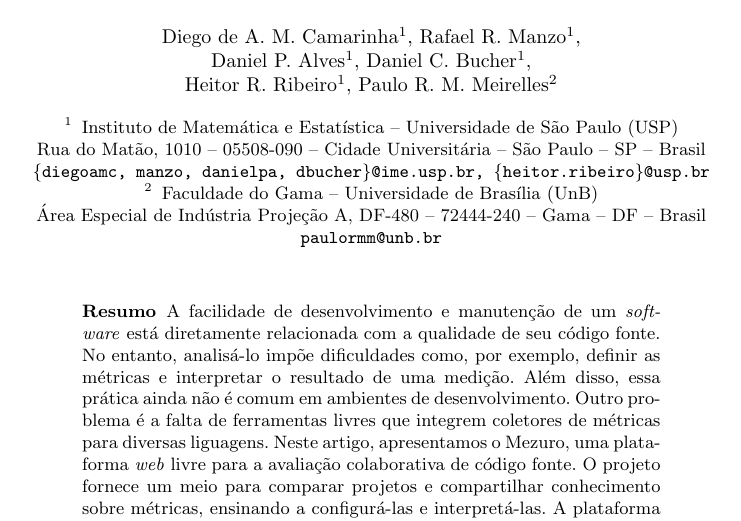
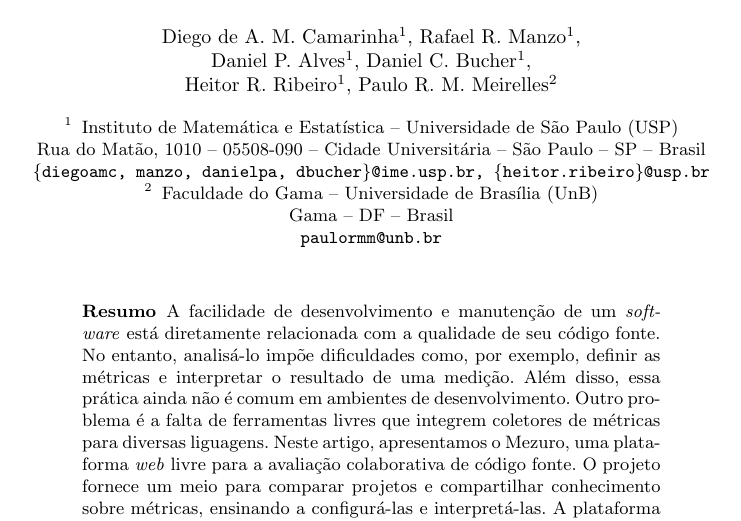
Before and after one commit to mezuro/mezuro-presentations, a LaTeX paper (articles/eselaw/mezuro.tex): part of page 1 of 9, cut so that both start at the same text. Compiled offline with pdfLaTeX.

Commit message:
Removed UnB address.
Signed off by: Daniel Bucher <daniel.bucher88@gmail.com>

```diff
--- a/articles/eselaw/mezuro.tex
+++ b/articles/eselaw/mezuro.tex
@@ -23,7 +23,7 @@
   \email{\{diegoamc, manzo, danielpa, dbucher\}@ime.usp.br, \{heitor.ribeiro\}@usp.br}
   \and
   Faculdade do Gama -- Universidade de Brasília (UnB)\\
-  Área Especial de Indústria Projeção A, DF-480 -- 72444-240 -- Gama -- DF -- Brasil
+  Gama -- DF -- Brasil\\
   \email{paulormm@unb.br}}
 
 \maketitle
```
